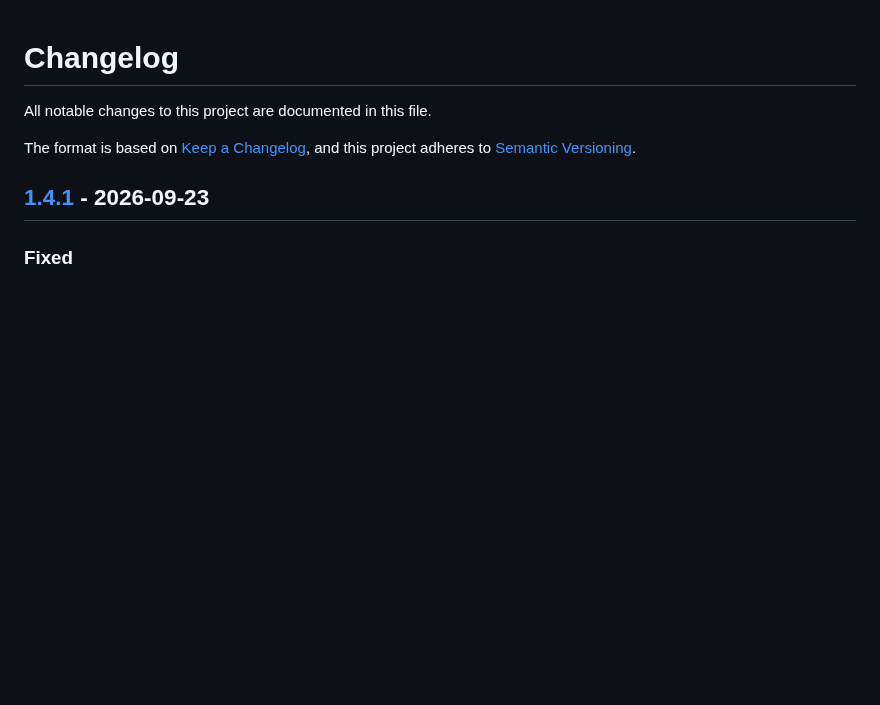
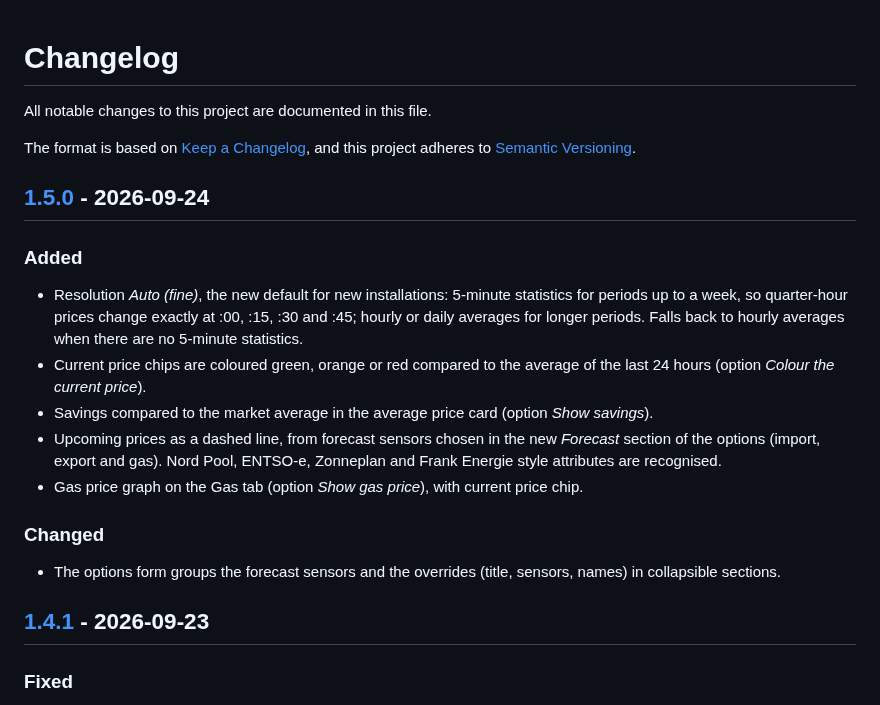
Before and after one commit to Gtolsma/HA-Energy-Price-Graph, a Markdown page: CHANGELOG.md, the part around one of its changes. Drawn GitHub-style; blank space fills up the shorter version.

```diff
--- a/CHANGELOG.md
+++ b/CHANGELOG.md
@@ -4,6 +4,20 @@ All notable changes to this project are documented in this file.
 
 The format is based on [Keep a Changelog](https://keepachangelog.com/en/1.1.0/),
 and this project adheres to [Semantic Versioning](https://semver.org/spec/v2.0.0.html).
+
+## [1.5.0] - 2026-09-24
+
+### Added
+
+- Resolution *Auto (fine)*, the new default for new installations: 5-minute statistics for periods up to a week, so quarter-hour prices change exactly at :00, :15, :30 and :45; hourly or daily averages for longer periods. Falls back to hourly averages when there are no 5-minute statistics.
+- Current price chips are coloured green, orange or red compared to the average of the last 24 hours (option *Colour the current price*).
+- Savings compared to the market average in the average price card (option *Show savings*).
+- Upcoming prices as a dashed line, from forecast sensors chosen in the new *Forecast* section of the options (import, export and gas). Nord Pool, ENTSO-e, Zonneplan and Frank Energie style attributes are recognised.
+- Gas price graph on the Gas tab (option *Show gas price*), with current price chip.
+
+### Changed
+
+- The options form groups the forecast sensors and the overrides (title, sensors, names) in collapsible sections.
 
 ## [1.4.1] - 2026-09-23
 
```
Also changed, not shown: other parts of CHANGELOG.md (+1 -0 lines), README.md (+13 -9 lines), average-price.png (added), icon.png (added), icon@2x.png (added), price-graph.png (added), 14 other files.
